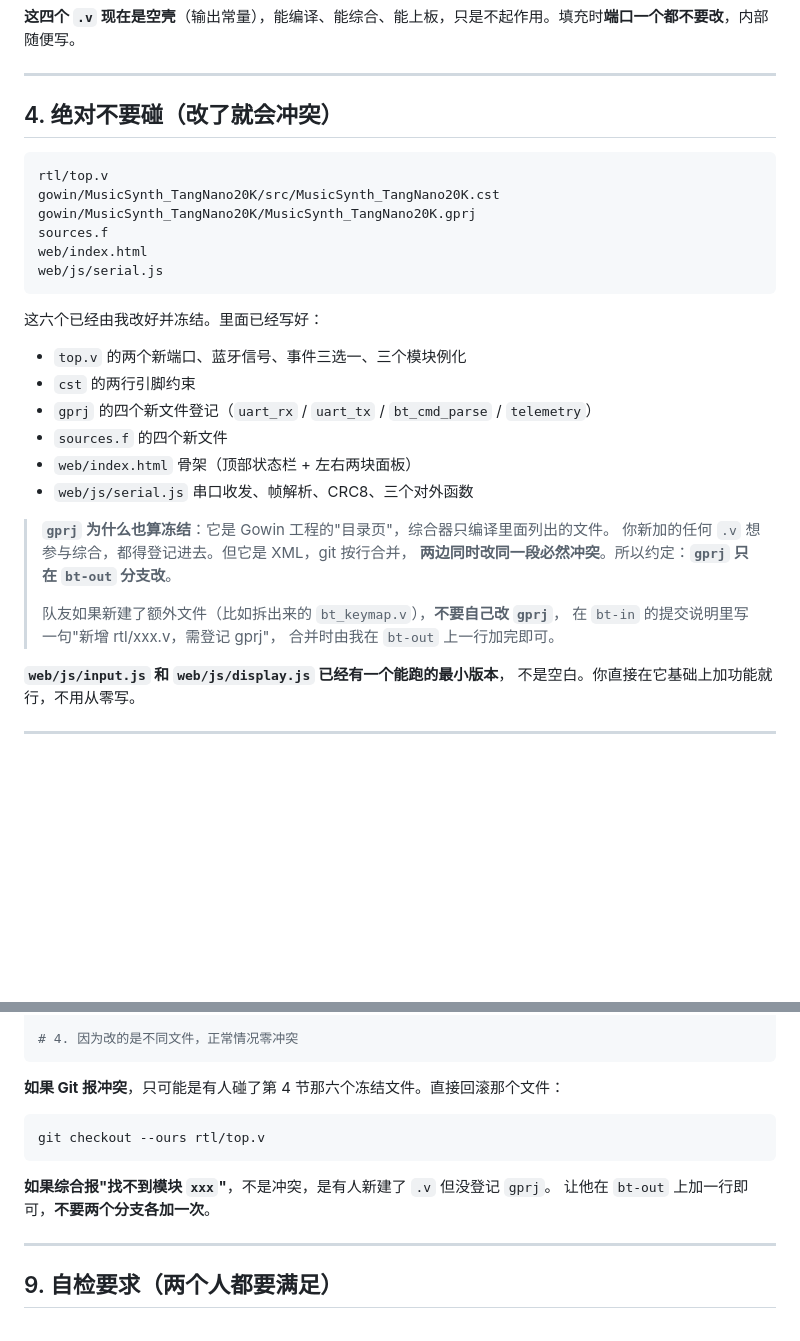
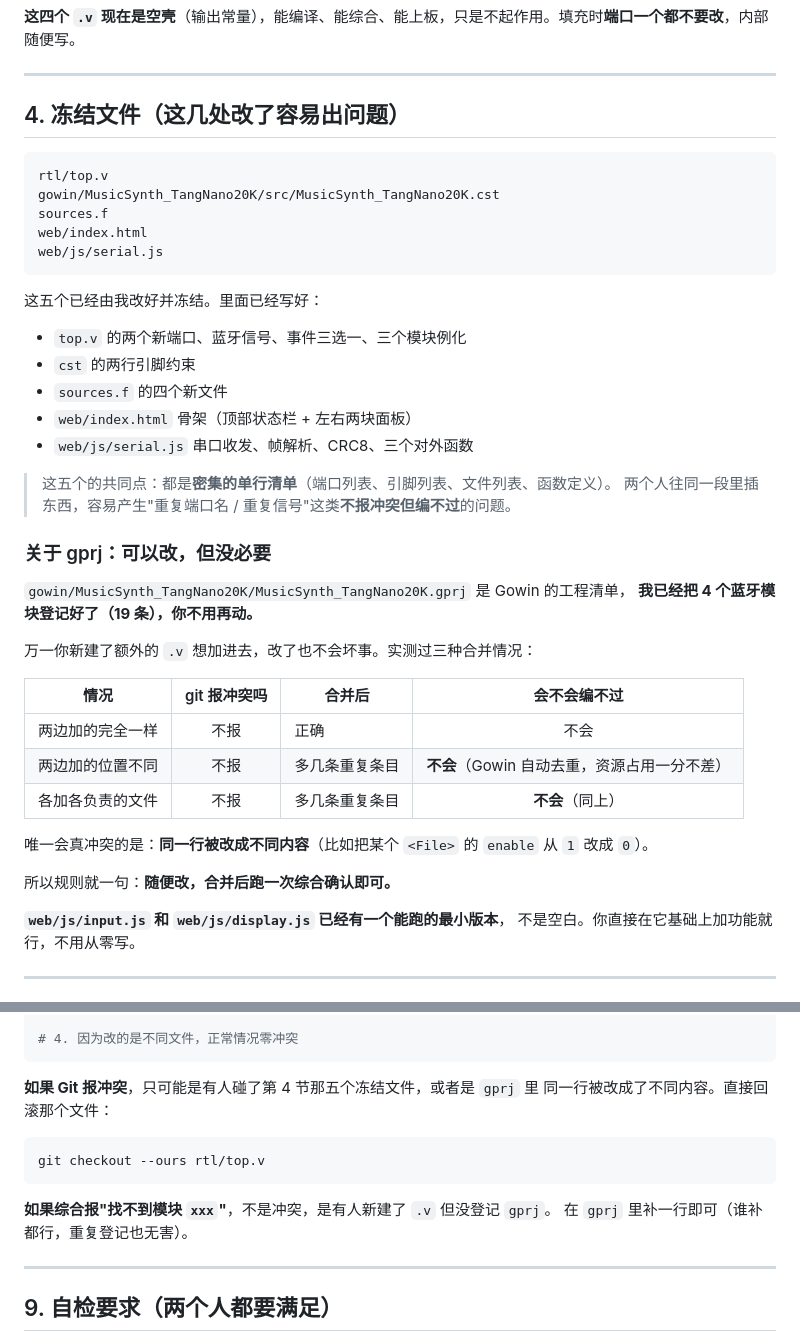
Before and after one commit to WJF4bbbb/FPGA_Music, a Markdown page: docs/BT_LINK_SPLIT.md, 2 parts joined by grey strips. Drawn GitHub-style; blank space fills up the shorter version.

Commit message:
docs(bt): 按实测修正 gprj 的冻结口径
实测三种合并情况，gprj 重复登记不会导致综合失败（Gowin 自动去重，
资源占用与单次登记完全一致 4565/1471/2708/4/6.5），因此从
绝对不要碰降级为可以改，合并后跑一次综合确认。
硬冻结清单回到 5 个（top.v/cst/sources.f/index.html/serial.js）。

````diff
--- a/docs/BT_LINK_SPLIT.md
+++ b/docs/BT_LINK_SPLIT.md
@@ -37,32 +37,42 @@
 
 ---
 
-## 4. 绝对不要碰（改了就会冲突）
+## 4. 冻结文件（这几处改了容易出问题）
 
 ```
 rtl/top.v
 gowin/MusicSynth_TangNano20K/src/MusicSynth_TangNano20K.cst
-gowin/MusicSynth_TangNano20K/MusicSynth_TangNano20K.gprj
 sources.f
 web/index.html
 web/js/serial.js
 ```
 
-这六个已经由我改好并冻结。里面已经写好：
+这五个已经由我改好并冻结。里面已经写好：
 - `top.v` 的两个新端口、蓝牙信号、事件三选一、三个模块例化
 - `cst` 的两行引脚约束
-- `gprj` 的四个新文件登记（`uart_rx` / `uart_tx` / `bt_cmd_parse` / `telemetry`）
 - `sources.f` 的四个新文件
 - `web/index.html` 骨架（顶部状态栏 + 左右两块面板）
 - `web/js/serial.js` 串口收发、帧解析、CRC8、三个对外函数
 
-> **`gprj` 为什么也算冻结**：它是 Gowin 工程的"目录页"，综合器只编译里面列出的文件。
-> 你新加的任何 `.v` 想参与综合，都得登记进去。但它是 XML，git 按行合并，
-> **两边同时改同一段必然冲突**。所以约定：**`gprj` 只在 `bt-out` 分支改**。
->
-> 队友如果新建了额外文件（比如拆出来的 `bt_keymap.v`），**不要自己改 `gprj`**，
-> 在 `bt-in` 的提交说明里写一句"新增 rtl/xxx.v，需登记 gprj"，
-> 合并时由我在 `bt-out` 上一行加完即可。
+> 这五个的共同点：都是**密集的单行清单**（端口列表、引脚列表、文件列表、函数定义）。
+> 两个人往同一段里插东西，容易产生"重复端口名 / 重复信号"这类**不报冲突但编不过**的问题。
+
+### 关于 gprj：可以改，但没必要
+
+`gowin/MusicSynth_TangNano20K/MusicSynth_TangNano20K.gprj` 是 Gowin 的工程清单，
+**我已经把 4 个蓝牙模块登记好了（19 条），你不用再动。**
+
+万一你新建了额外的 `.v` 想加进去，改了也不会坏事。实测过三种合并情况：
+
+| 情况 | git 报冲突吗 | 合并后 | 会不会编不过 |
+|---|:---:|---|:---:|
+| 两边加的完全一样 | 不报 | 正确 | 不会 |
+| 两边加的位置不同 | 不报 | 多几条重复条目 | **不会**（Gowin 自动去重，资源占用一分不差） |
+| 各加各负责的文件 | 不报 | 多几条重复条目 | **不会**（同上） |
+
+唯一会真冲突的是：**同一行被改成不同内容**（比如把某个 `<File>` 的 `enable` 从 `1` 改成 `0`）。
+
+所以规则就一句：**随便改，合并后跑一次综合确认即可。**
 
 **`web/js/input.js` 和 `web/js/display.js` 已经有一个能跑的最小版本**，
 不是空白。你直接在它基础上加功能就行，不用从零写。
@@ -225,13 +235,14 @@ git merge origin/feature/bt-out   # 或先完成的那一方
 # 4. 因为改的是不同文件，正常情况零冲突
 ```
 
-**如果 Git 报冲突**，只可能是有人碰了第 4 节那六个冻结文件。直接回滚那个文件：
+**如果 Git 报冲突**，只可能是有人碰了第 4 节那五个冻结文件，或者是 `gprj` 里
+同一行被改成了不同内容。直接回滚那个文件：
 ```bash
 git checkout --ours rtl/top.v
 ```
 
 **如果综合报"找不到模块 `xxx`"**，不是冲突，是有人新建了 `.v` 但没登记 `gprj`。
-让他在 `bt-out` 上加一行即可，**不要两个分支各加一次**。
+在 `gprj` 里补一行即可（谁补都行，重复登记也无害）。
 
 ---
 
````
